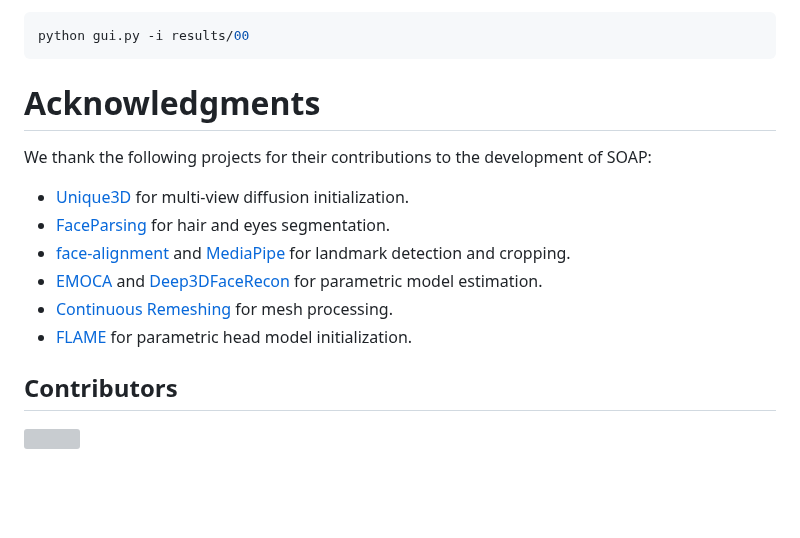
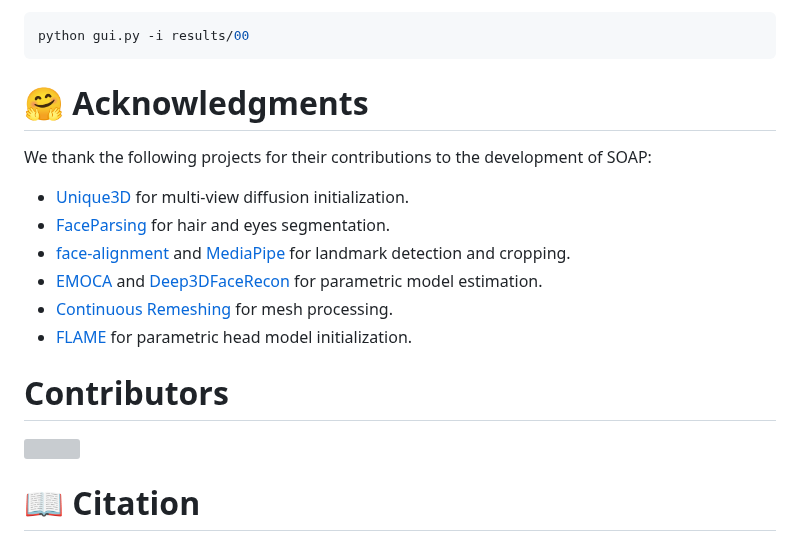
Before and after one commit to TingtingLiao/soap, a Markdown page: README.md, the part around one of its changes. GitHub-like rendering; blank space fills up the shorter version; grey boxes are pictures that could not be loaded.

````diff
--- a/README.md
+++ b/README.md
@@ -80,7 +80,7 @@ We provide `gui.py` for visualization and interation with the editing the face s
 python gui.py -i results/00
 ```
 
-# Acknowledgments
+# 🤗 Acknowledgments
 We thank the following projects for their contributions to the development of SOAP:
 - [Unique3D](https://github.com/AiuniAI/Unique3D) for multi-view diffusion initialization.
 - [FaceParsing](https://huggingface.co/jonathandinu/face-parsing) for hair and eyes segmentation.
@@ -90,8 +90,10 @@ We thank the following projects for their contributions to the development of SO
 - [FLAME](https://flame.is.tue.mpg.de/) for parametric head model initialization.
 
 
-## Contributors
+# Contributors
 
 <a href="https://github.com/TingtingLiao/soap/graphs/contributors">
   <img src="https://contrib.rocks/image?repo=TingtingLiao/soap" />
 </a>
+
+# 📖 Citation
````
Also changed, not shown: other parts of README.md (+1 -1 lines).
